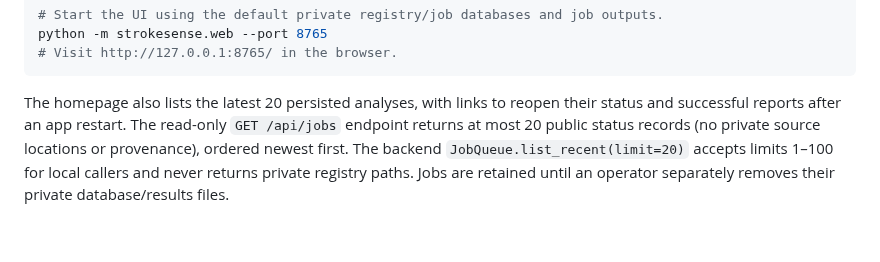
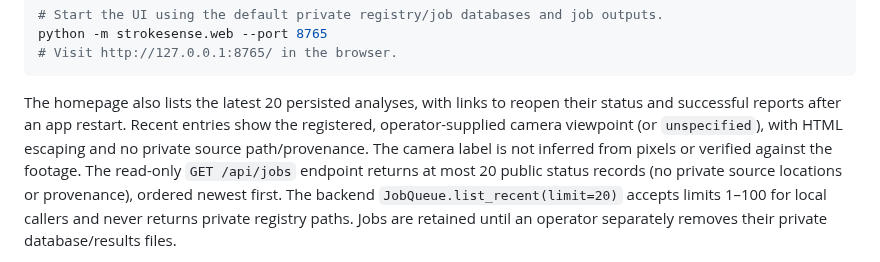
Before and after one commit to KemalGC/CS4501_Startup, a Markdown page: strokesense/README.md, the part around the change. GitHub-like rendering; blank space fills up the shorter version.

Commit message:
docs: explain camera viewpoint labels on recent analysis cards (#64)

````diff
--- a/strokesense/README.md
+++ b/strokesense/README.md
@@ -352,7 +352,10 @@ python -m strokesense.web --port 8765
 ```
 
 The homepage also lists the latest 20 persisted analyses, with links to
-reopen their status and successful reports after an app restart. The
+reopen their status and successful reports after an app restart. Recent entries
+show the registered, operator-supplied camera viewpoint (or `unspecified`),
+with HTML escaping and no private source path/provenance. The camera label is
+not inferred from pixels or verified against the footage. The
 read-only `GET /api/jobs` endpoint returns at most 20 public status records
 (no private source locations or provenance), ordered newest first. The
 backend `JobQueue.list_recent(limit=20)` accepts limits 1–100 for local
````
